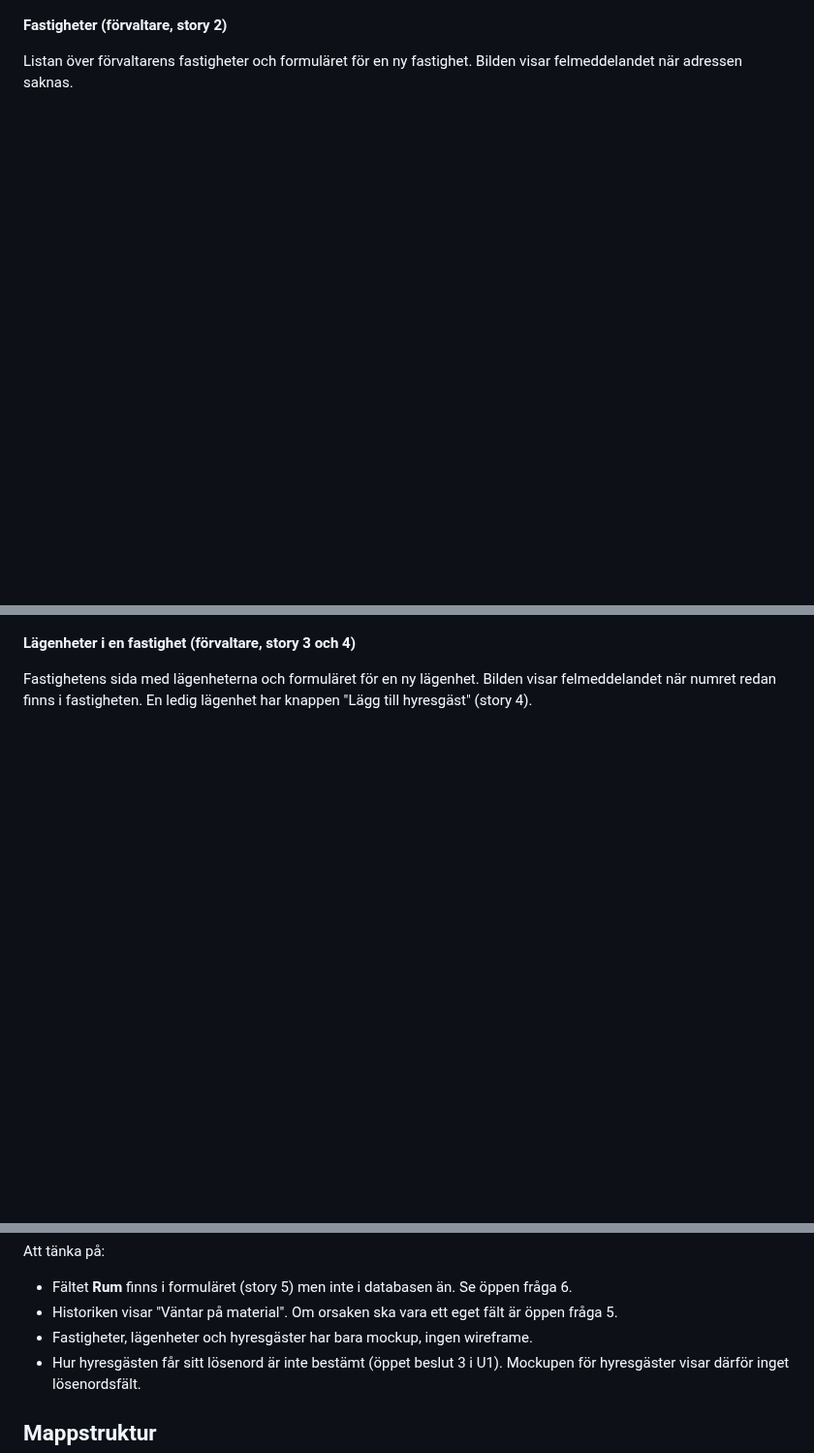
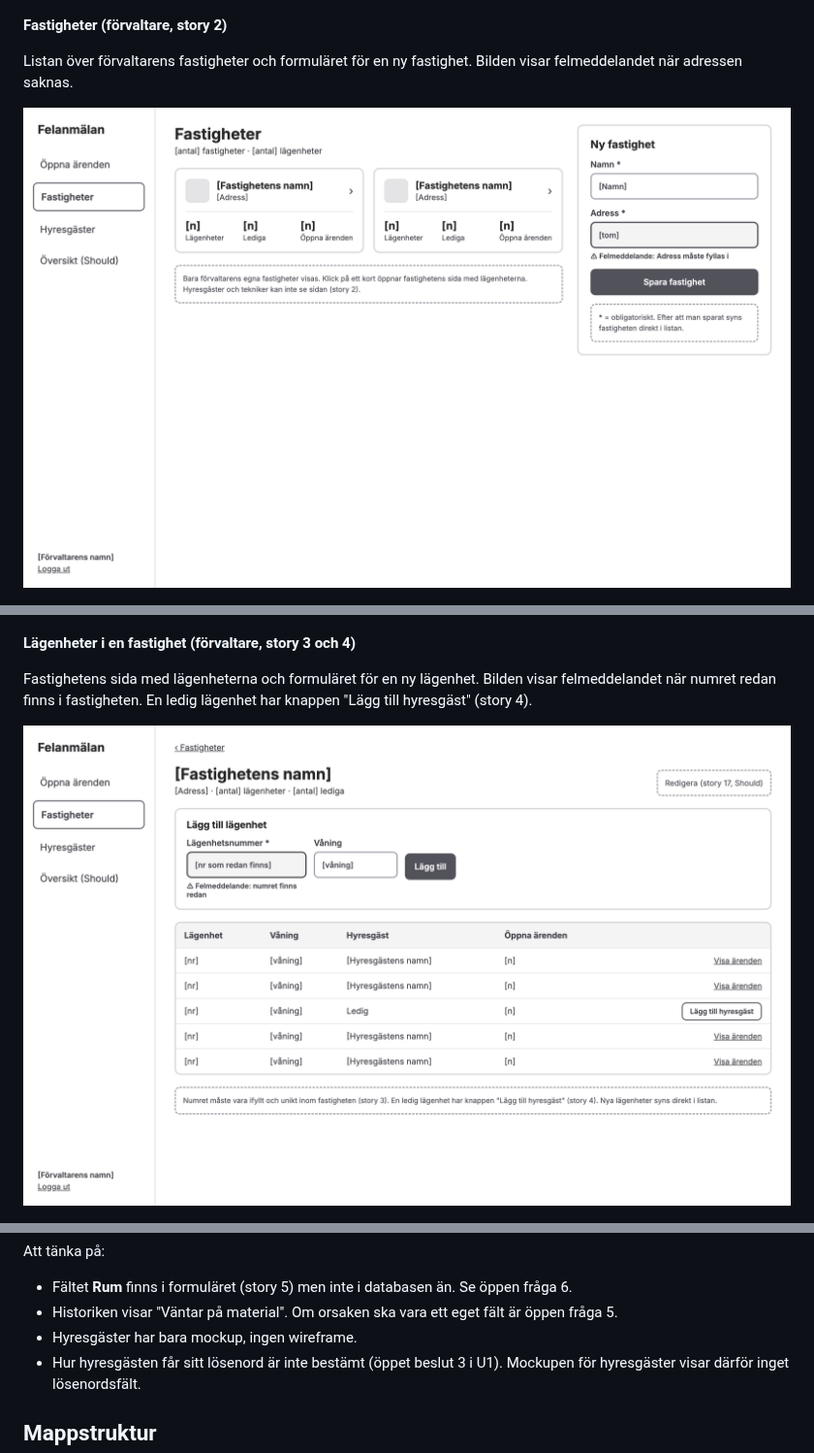
Before and after one commit to Tre-Musketradar/FastFix, a Markdown page: docs/frontend-plan.md, 3 parts joined by grey strips. Shown at 97% size. GitHub-like rendering; pictures changed too: docs/bilder/mockups/wireframe-5-fastigheter.png (added), docs/bilder/mockups/wireframe-6-lagenheter-i-fastighet.png (added); blank space fills up the shorter version.

Commit message:
Add wireframes for properties and apartments

```diff
--- a/docs/frontend-plan.md
+++ b/docs/frontend-plan.md
@@ -77,11 +77,15 @@ Bilderna ligger i [`bilder/mockups/`](bilder/mockups/). **Wireframes** visar str
 
 Listan över förvaltarens fastigheter och formuläret för en ny fastighet. Bilden visar felmeddelandet när adressen saknas.
 
+![Wireframe: fastigheter](bilder/mockups/wireframe-5-fastigheter.png)
+
 ![Mockup: fastigheter](bilder/mockups/mockup-6-fastigheter.png)
 
 **Lägenheter i en fastighet (förvaltare, story 3 och 4)**
 
 Fastighetens sida med lägenheterna och formuläret för en ny lägenhet. Bilden visar felmeddelandet när numret redan finns i fastigheten. En ledig lägenhet har knappen "Lägg till hyresgäst" (story 4).
+
+![Wireframe: lägenheter i en fastighet](bilder/mockups/wireframe-6-lagenheter-i-fastighet.png)
 
 ![Mockup: lägenheter i en fastighet](bilder/mockups/mockup-7-lagenheter-i-fastighet.png)
 
@@ -97,7 +101,7 @@ Att tänka på:
 
 - Fältet **Rum** finns i formuläret (story 5) men inte i databasen än. Se öppen fråga 6.
 - Historiken visar "Väntar på material". Om orsaken ska vara ett eget fält är öppen fråga 5.
-- Fastigheter, lägenheter och hyresgäster har bara mockup, ingen wireframe.
+- Hyresgäster har bara mockup, ingen wireframe.
 - Hur hyresgästen får sitt lösenord är inte bestämt (öppet beslut 3 i U1). Mockupen för hyresgäster visar därför inget lösenordsfält.
 
 ## Mappstruktur
```
Also changed, not shown: other parts of docs/frontend-plan.md (+1 -1 lines).
